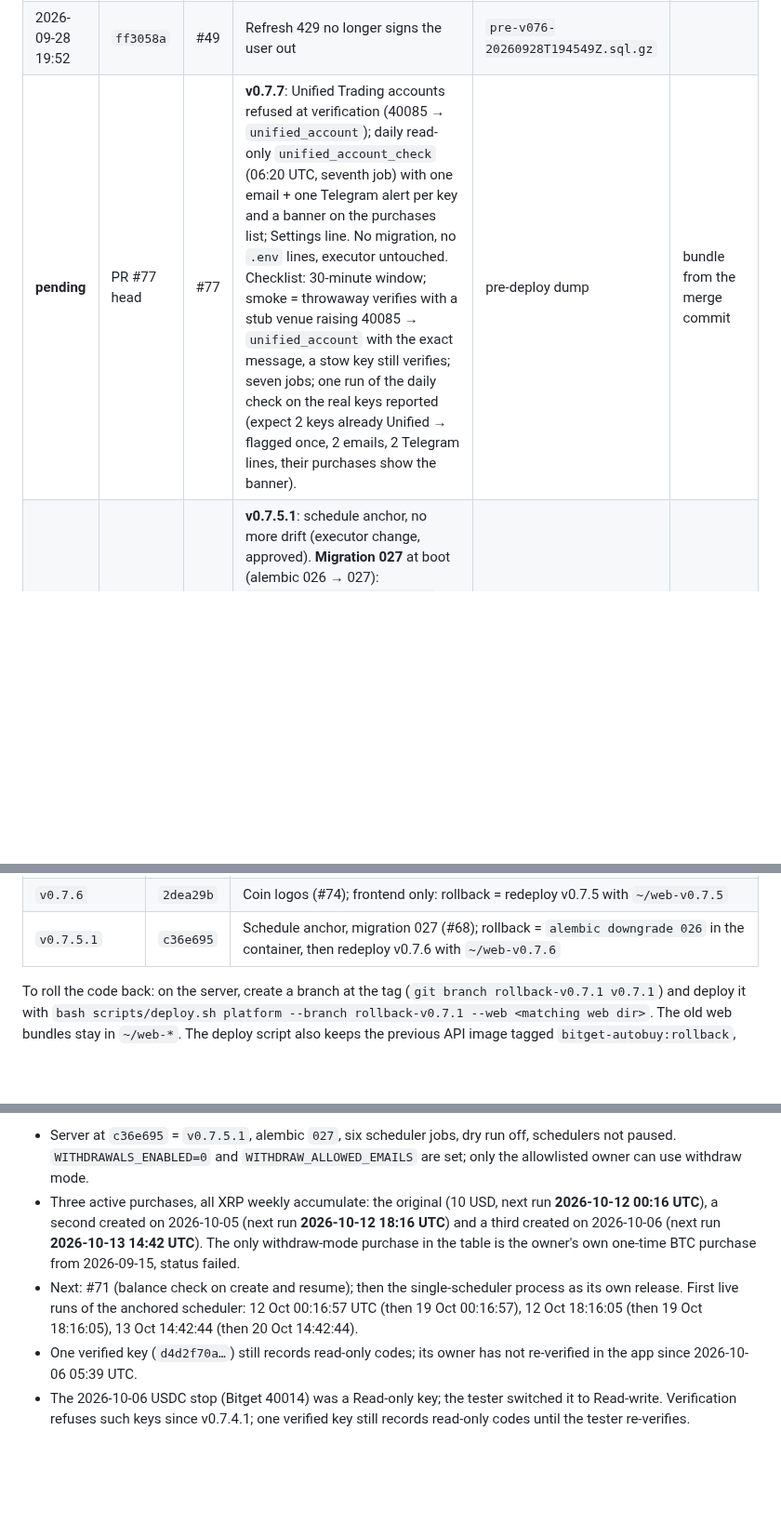
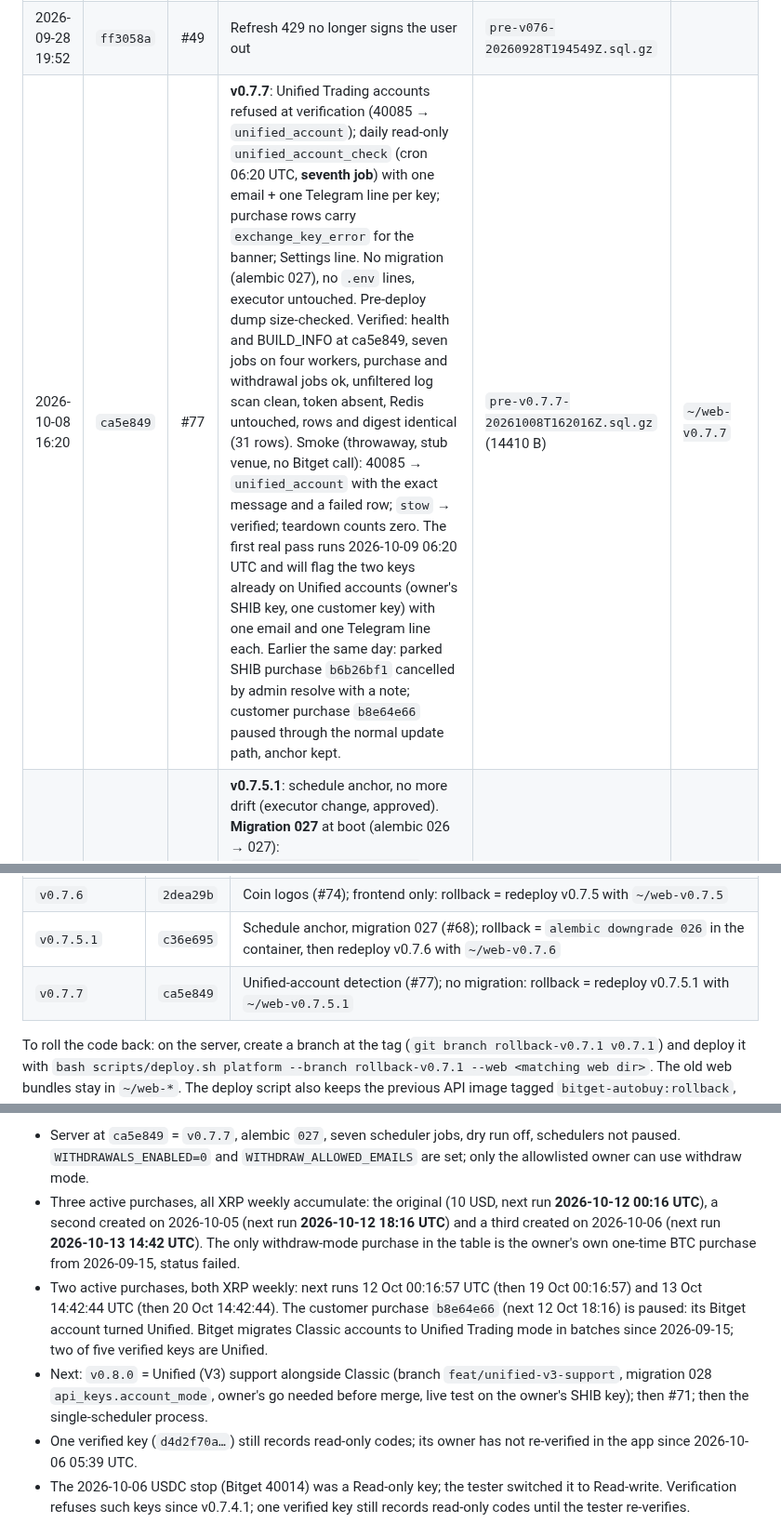
Before and after one commit to erwingarcia1/Minas-AI-Asset-Buy---Bitget---Private, a Markdown page: docs/deploy-log.md, 3 parts joined by grey strips. Shown at 93% size. GitHub-like rendering; blank space fills up the shorter version.

Commit message:
deploy-log: v0.7.7 deployed 2026-10-08; rollback row; current state
Co-Authored-By: Claude Fable 5.1 <noreply@anthropic.com>
Claude-Session: https://claude.ai/code/session_0167r8kR3Zz8iwkL9wfJtHqo

```diff
--- a/docs/deploy-log.md
+++ b/docs/deploy-log.md
@@ -67,7 +67,7 @@ running ok, unless a note says otherwise.
 | 2026-09-28 03:04 | `902533f` | #47 | Telegram alerts | `pre-v074-20260928T030314Z.sql.gz` | |
 | 2026-09-28 18:50 | `52ab2ab` | #48 | Landing page, invite-code signup gate, public meta | `pre-v075-20260928T184841Z.sql.gz` | |
 | 2026-09-28 19:52 | `ff3058a` | #49 | Refresh 429 no longer signs the user out | `pre-v076-20260928T194549Z.sql.gz` | |
-| **pending** | PR #77 head | #77 | **v0.7.7**: Unified Trading accounts refused at verification (40085 → `unified_account`); daily read-only `unified_account_check` (06:20 UTC, seventh job) with one email + one Telegram alert per key and a banner on the purchases list; Settings line. No migration, no `.env` lines, executor untouched. Checklist: 30-minute window; smoke = throwaway verifies with a stub venue raising 40085 → `unified_account` with the exact message, a stow key still verifies; seven jobs; one run of the daily check on the real keys reported (expect 2 keys already Unified → flagged once, 2 emails, 2 Telegram lines, their purchases show the banner). | pre-deploy dump | bundle from the merge commit |
+| 2026-10-08 16:20 | `ca5e849` | #77 | **v0.7.7**: Unified Trading accounts refused at verification (40085 → `unified_account`); daily read-only `unified_account_check` (cron 06:20 UTC, **seventh job**) with one email + one Telegram line per key; purchase rows carry `exchange_key_error` for the banner; Settings line. No migration (alembic 027), no `.env` lines, executor untouched. Pre-deploy dump size-checked. Verified: health and BUILD_INFO at ca5e849, seven jobs on four workers, purchase and withdrawal jobs ok, unfiltered log scan clean, token absent, Redis untouched, rows and digest identical (31 rows). Smoke (throwaway, stub venue, no Bitget call): 40085 → `unified_account` with the exact message and a failed row; `stow` → verified; teardown counts zero. The first real pass runs 2026-10-09 06:20 UTC and will flag the two keys already on Unified accounts (owner's SHIB key, one customer key) with one email and one Telegram line each. Earlier the same day: parked SHIB purchase `b6b26bf1` cancelled by admin resolve with a note; customer purchase `b8e64e66` paused through the normal update path, anchor kept. | `pre-v0.7.7-20261008T162016Z.sql.gz` (14410 B) | `~/web-v0.7.7` |
 | 2026-10-07 22:30 | `c36e695` | #68 | **v0.7.5.1**: schedule anchor, no more drift (executor change, approved). **Migration 027** at boot (alembic 026 → 027): `purchases.schedule_anchor` backfilled, 0 nulls; every active and paused row's next run identical before and after and its anchor equal to the pre-deploy next run (4 of 4), the 20 other rows anchored on their creation time. Also: Bitget icons for XLM, SHIB, PEPE, BONK, credits page lists ten logos with the trademark line. Pre-merge: branch already level with main (0 commits behind), spec and SDKs unchanged, CI green. Pre-migration dump size-checked before the restart. Verified: health and BUILD_INFO at c36e695, six jobs on four workers, purchase and withdrawal jobs ok, unfiltered log scan clean, token absent, Redis untouched, rows and digest identical (30 rows `7ce57f96…`). Live drift check on a throwaway (next-run maths only, no order, no Bitget call, 0 transaction rows created): a run 4 min late lands on anchor + 7 d, the next on anchor + 14 d, 16 idle days on anchor + 21 d; torn down with all counts zero. Credits page: ten logos loaded, no initial line, trademark line, 21 image requests all same-origin. Read-only verified keys still **1** (key `d4d2f70a…`, last verified 2026-10-06 05:39 UTC, no verify call since): the re-verify has not happened in the app. | `pre-v0.7.5.1-20261007T223030Z.sql.gz` (13951 B) | `~/web-v0.7.5.1` |
 | 2026-10-07 21:23 | `2dea29b` | #74 | **v0.7.6**: coin logos (frontend only; backend byte-identical to v0.7.5). Six logos from brand sources served from `/logos/` (BTC, ETH, SOL, XRP, USDC, DOGE), lettered circles in the coin colour for XLM, SHIB, PEPE, BONK, `/logo-credits` generated from `LOGO_SOURCES.md`, footer link. No migration (alembic 026), no `.env` lines. Deploy launched detached; bundle checksums `ad3f789a…` matched. Verified: health and BUILD_INFO (nginx + public) at 2dea29b, a logo and the credits route served publicly, six jobs on four workers, purchase and withdrawal jobs ok, unfiltered log scan clean, token absent, Redis untouched, rows and digest identical (30 rows `7ce57f96…`). Smoke (throwaway, no purchase, no Bitget call): landing shows six logos and four circles, every logo loaded from `/logos/`; credits page lists ten rows with the ETH credit; picker at 1280 and 360 px shows DOGE's logo beside three circles in the coin colours at 32 px, main tab four logos and the XLM circle; no image loaded from outside our domain; teardown counts zero. | `pre-v0.7.6-20261007T212309Z.sql.gz` (13950 B) | `~/web-v0.7.6` |
 | 2026-10-07 18:07 | `4228170` | #60 + #61 | **v0.7.5**: meme coins DOGE, SHIB, PEPE, BONK as accumulate-only; coin categories (main / stable / meme) in the picker, the landing page, market and public meta; withdraw gate refuses meme coins on every path, allowlisted owner included; number formatters (humans: separators, at least 4 significant digits for prices; CSV plain); low-balance email and Telegram line through the money formatter. No migration (alembic 026), no `.env` lines, executor untouched. Pre-merge: #60 conflicts in CHANGELOG, docs/API.md and the generated clients (both sides kept, clients regenerated: 9 schema additions); #61 one conflict in PurchaseList.test.tsx (both tests kept); BONK's colour `#334155` was missing from the asset colour map and was added. Deploy launched detached; bundle checksums `9c69c7ed…` matched. Verified: health and BUILD_INFO (nginx + public) at 4228170, six jobs on four workers, purchase and withdrawal jobs ok, public meta lists the three categories, unfiltered log scan clean, token absent, Redis untouched, rows and digest identical (30 rows `7ce57f96…`). Smoke (throwaway, no purchase created, no Bitget call): landing shows the meme group; at 1280 and 360 px the category tabs show, PEPE shows the risk line word for word and hides the withdraw toggle and wallet field, BTC shows no risk line; teardown counts zero. Owner's own one-time meme buy to follow. | `pre-v0.7.5-20261007T180701Z.sql.gz` (13951 B) | `~/web-v0.7.5` |
@@ -101,6 +101,7 @@ before/after files next to it), public HTTPS on 2026-09-21 (dump
 | `v0.7.5` | `4228170` | Meme coins and categories (#60 + #61); no migration: rollback = redeploy v0.7.4.1 with `~/web-v0.7.4.1` |
 | `v0.7.6` | `2dea29b` | Coin logos (#74); frontend only: rollback = redeploy v0.7.5 with `~/web-v0.7.5` |
 | `v0.7.5.1` | `c36e695` | Schedule anchor, migration 027 (#68); rollback = `alembic downgrade 026` in the container, then redeploy v0.7.6 with `~/web-v0.7.6` |
+| `v0.7.7` | `ca5e849` | Unified-account detection (#77); no migration: rollback = redeploy v0.7.5.1 with `~/web-v0.7.5.1` |
 
 To roll the code back: on the server, create a branch at the tag
 (`git branch rollback-v0.7.1 v0.7.1`) and deploy it with
@@ -166,5 +167,5 @@ Every admin action is written to the audit table.
 
-- Server at `c36e695` = `v0.7.5.1`, alembic `027`, six scheduler jobs, dry run off,
+- Server at `ca5e849` = `v0.7.7`, alembic `027`, seven scheduler jobs, dry run off,
   schedulers not paused. `WITHDRAWALS_ENABLED=0` and `WITHDRAW_ALLOWED_EMAILS` are set; only
   the allowlisted owner can use withdraw mode.
 - Three active purchases, all XRP weekly accumulate: the original (10 USD, next
@@ -172,10 +173,15 @@ Every admin action is written to the audit table.
   **2026-10-12 18:16 UTC**) and a third created on 2026-10-06 (next run
   **2026-10-13 14:42 UTC**). The only withdraw-mode purchase in the table is
   the owner's own one-time BTC purchase from 2026-09-15, status failed.
-- Next: #71 (balance check on create and resume); then the single-scheduler
-  process as its own release. First live runs of the anchored scheduler:
-  12 Oct 00:16:57 UTC (then 19 Oct 00:16:57), 12 Oct 18:16:05 (then 19 Oct
-  18:16:05), 13 Oct 14:42:44 (then 20 Oct 14:42:44).
+- Two active purchases, both XRP weekly: next runs 12 Oct 00:16:57 UTC (then
+  19 Oct 00:16:57) and 13 Oct 14:42:44 UTC (then 20 Oct 14:42:44). The
+  customer purchase `b8e64e66` (next 12 Oct 18:16) is paused: its Bitget
+  account turned Unified. Bitget migrates Classic accounts to Unified Trading
+  mode in batches since 2026-09-15; two of five verified keys are Unified.
+- Next: `v0.8.0` = Unified (V3) support alongside Classic (branch
+  `feat/unified-v3-support`, migration 028 `api_keys.account_mode`, owner's go
+  needed before merge, live test on the owner's SHIB key); then #71; then the
+  single-scheduler process.
 - One verified key (`d4d2f70a…`) still records read-only codes; its owner has
   not re-verified in the app since 2026-10-06 05:39 UTC.
 - The 2026-10-06 USDC stop (Bitget 40014) was a Read-only key; the tester
```
Also changed, not shown: other parts of docs/deploy-log.md (+1 -1 lines), CHANGELOG.md (+1 -1 lines).
